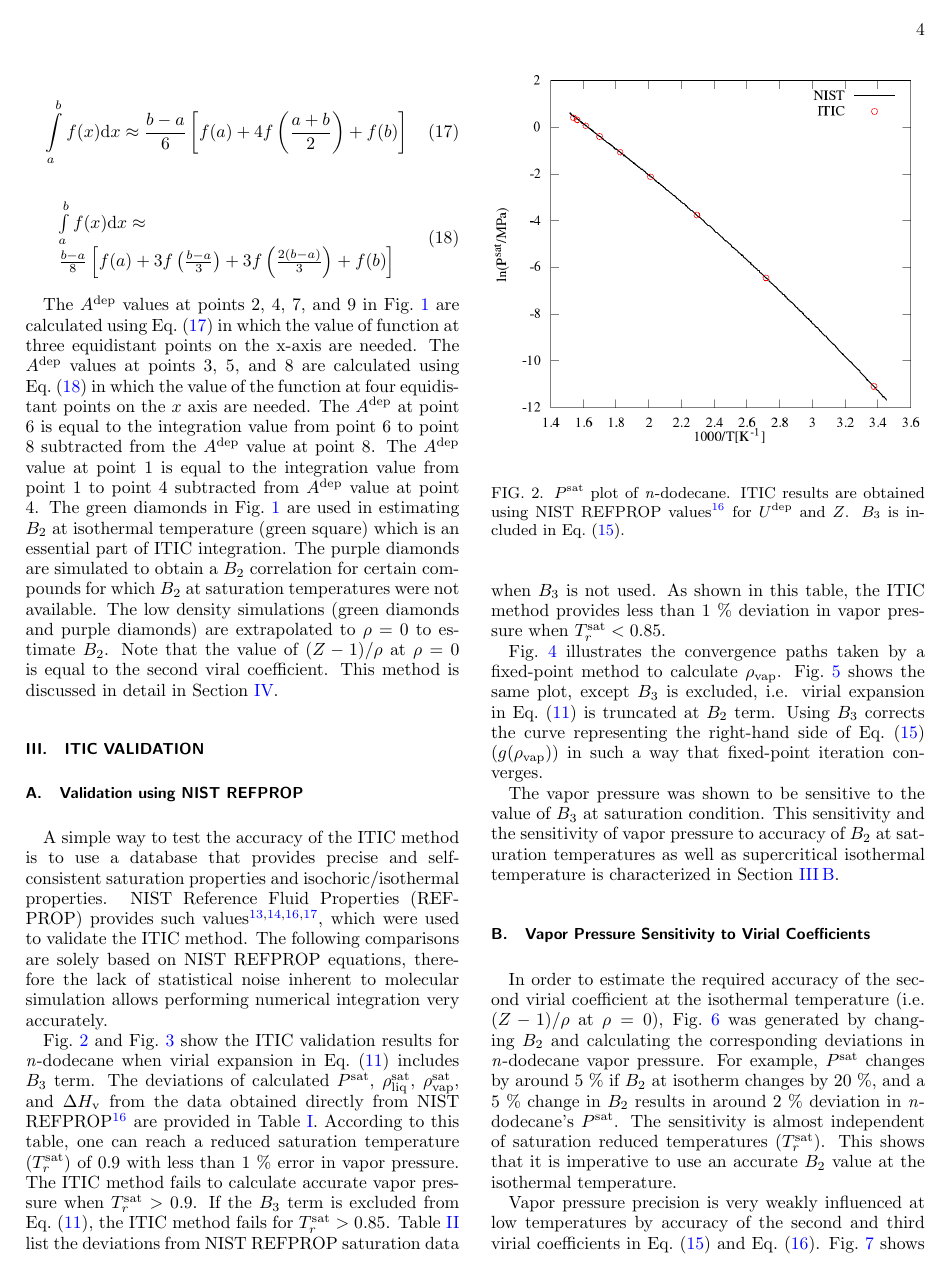
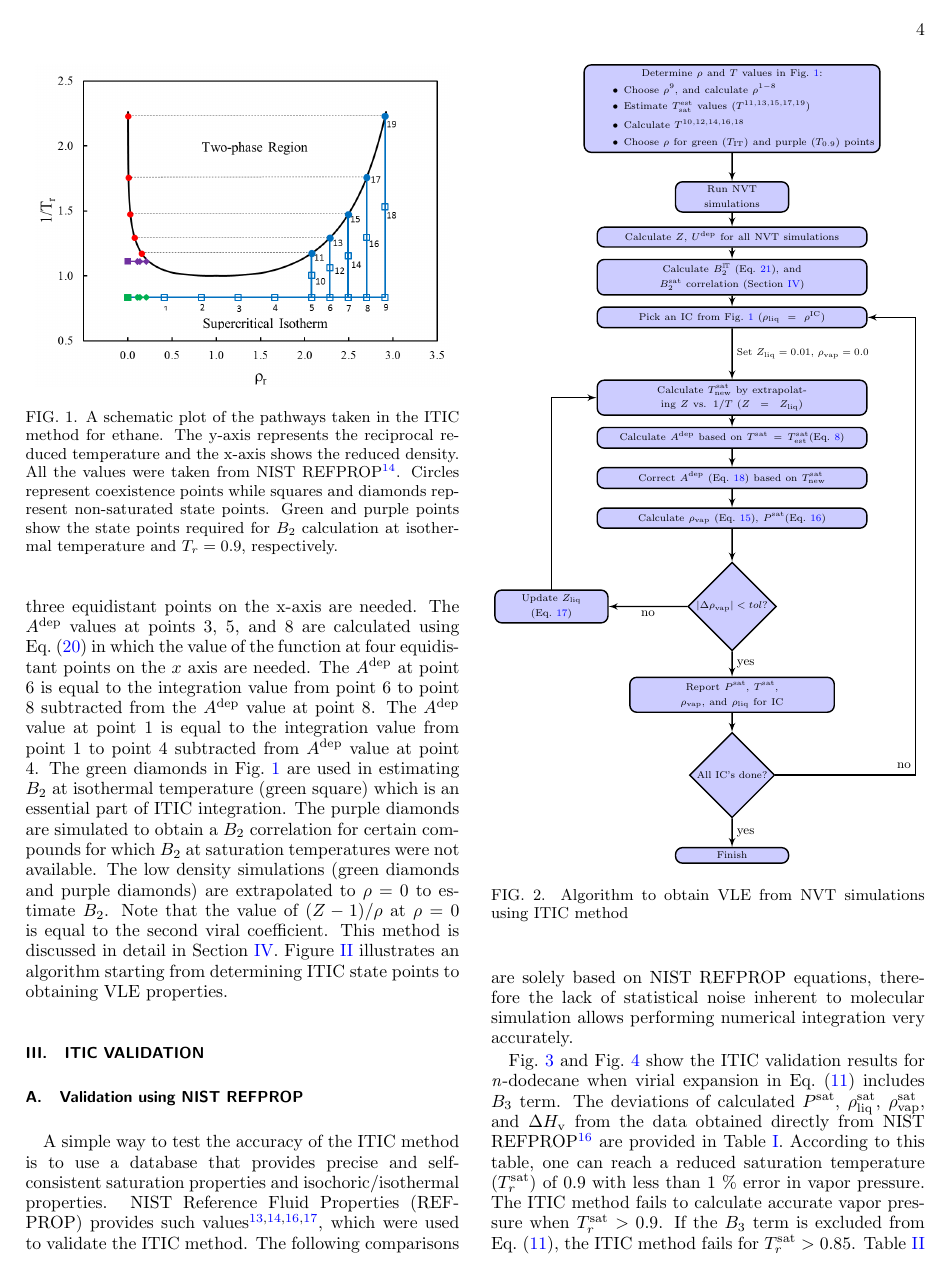
Before and after one commit to mostafa-razavi/ITIC-paper, a LaTeX paper (ITIC-paper.tex): page 4 of 16. Compiled offline with pdfLaTeX.

Commit message:
COMMIT MESSAGE

```diff
--- a/ITIC-paper.tex
+++ b/ITIC-paper.tex
@@ -23,6 +23,14 @@
 \usepackage{xr-hyper}
 \externaldocument{ITIC-supp}
 \externaldocument[S-]{ITIC-supp}
+
+
+\usepackage[latin1]{inputenc}
+\usepackage{tikz}
+\usetikzlibrary{shapes,arrows}
+
+\usepackage{enumitem}
+
 
 \begin{document}
 
@@ -218,8 +240,64 @@ articulations of Simpson's rule used for numerical integration along the isother
 \label{eqn:eqn19}
 \end{equation}
 
-The $A^{\mathrm{dep}}$ values at points 2, 4, 7, and 9 in Fig.~\ref{fig:ITICpathway} are calculated using Eq.~(\ref{eqn:eqn18}) in which the value of function at three equidistant points on the x-axis are needed. The $A^{\mathrm{dep}}$ values at points 3, 5, and 8 are calculated using Eq.~(\ref{eqn:eqn19}) in which the value of the function at four equidistant points on the $x$ axis are needed. The $A^{\mathrm{dep}}$ at point 6 is equal to the integration value from point 6 to point 8 subtracted from the $A^{\mathrm{dep}}$ value at point 8. The $A^{\mathrm{dep}}$ value at point 1 is equal to the integration value from point 1 to point 4 subtracted from $A^{\mathrm{dep}}$ value at point 4. The green diamonds in Fig.~\ref{fig:ITICpathway} are used in estimating $B_2$ at isothermal temperature (green square) which is an essential part of ITIC integration. The purple diamonds are simulated to obtain a $B_2$ correlation for certain compounds for which $B_2$ at saturation temperatures were not available. The low density simulations (green diamonds and purple diamonds) are extrapolated to $\rho=0$ to estimate $B_2$. Note that the value of $(Z-1)/\rho$ at $\rho=0$ is equal to the second viral coefficient. This method is discussed in detail in Section \ref{sec:VirialCalc}.
+The $A^{\mathrm{dep}}$ values at points 2, 4, 7, and 9 in Fig.~\ref{fig:ITICpathway} are calculated using Eq.~(\ref{eqn:eqn18}) in which the value of function at three equidistant points on the x-axis are needed. The $A^{\mathrm{dep}}$ values at points 3, 5, and 8 are calculated using Eq.~(\ref{eqn:eqn19}) in which the value of the function at four equidistant points on the $x$ axis are needed. The $A^{\mathrm{dep}}$ at point 6 is equal to the integration value from point 6 to point 8 subtracted from the $A^{\mathrm{dep}}$ value at point 8. The $A^{\mathrm{dep}}$ value at point 1 is equal to the integration value from point 1 to point 4 subtracted from $A^{\mathrm{dep}}$ value at point 4. The green diamonds in Fig.~\ref{fig:ITICpathway} are used in estimating $B_2$ at isothermal temperature (green square) which is an essential part of ITIC integration. The purple diamonds are simulated to obtain a $B_2$ correlation for certain compounds for which $B_2$ at saturation temperatures were not available. The low density simulations (green diamonds and purple diamonds) are extrapolated to $\rho=0$ to estimate $B_2$. Note that the value of $(Z-1)/\rho$ at $\rho=0$ is equal to the second viral coefficient. This method is discussed in detail in Section \ref{sec:VirialCalc}. Figure~\ref{fig:algorithm} illustrates an algorithm starting from determining  ITIC state points to obtaining VLE properties.
 %RAM: Converted all statements about Webbook to REFPROP
+
+\begin{figure}[!h]
+\centering
+\tikzstyle{decision} = [diamond, draw, fill=blue!20, text width=6em, text badly centered, node distance=2cm, inner sep=0pt]
+\tikzstyle{block} = [rectangle, draw, fill=blue!20, text width=20em, text centered, rounded corners, minimum height=1em]
+\tikzstyle{block22} = [rectangle, draw, fill=blue!20, text width=22em, text centered, rounded corners, minimum height=1em]
+\tikzstyle{block15} = [rectangle, draw, fill=blue!20, text width=15em, text centered, rounded corners, minimum height=1em]
+\tikzstyle{smallblock} = [rectangle, draw, fill=blue!20, text width=8em, text centered, rounded corners, minimum height=1em]
+\tikzstyle{line} = [draw, -latex']
+
+\begin{tikzpicture}[node distance = 1cm, auto,thick,scale=0.8, every node/.style={scale=0.8}]
+\node [block22] (pre1) {
+\scriptsize Determine $\rho$ and $T$ values in Fig.~\ref{fig:ITICpathway}:
+\begin{itemize}[]
+\item \scriptsize Choose $\rho^9$, and calculate $\rho^{1-8}$
+\item \scriptsize Estimate $T_\mathrm{sat}^\mathrm{est}$ values ($T^{11,13,15,17,19}$)
+\item \scriptsize Calculate $T^{10,12,14,16,18}$
+\item \scriptsize Choose $\rho$ for green ($T_\mathrm{IT}$) and purple ($T_\mathrm{0.9}$) points
+\end{itemize}
+};
+
+\node [smallblock, below of=pre1,node distance=2.2cm] (step1) {\scriptsize Run NVT simulations};
+\node [block,below of=step1,node distance=1cm] (step2) {\scriptsize Calculate $Z$, $U^\mathrm{dep}$ for all NVT simulations};
+\node [block,below of=step2,node distance=1cm] (step2b) {\scriptsize Calculate $B_2^\mathbb{IT}$ (Eq.~\ref{eqn:Z1rhoB2B3}), and $B_2^\mathrm{sat}$ correlation (Section~\ref{sec:VirialCalc})};
+\node [block,below of=step2b,node distance=1cm] (step3) {\scriptsize Pick an IC from Fig.~\ref{fig:ITICpathway} ($\rho_\mathrm{liq}=\rho^\mathrm{IC}$)};
+\node [block,below of=step3,node distance=2cm] (step4) {\scriptsize Calculate $T^\mathrm{sat}_\mathrm{new}$ by extrapolating $Z$ vs. $1/T$ ($Z=Z_\mathrm{liq}$) };
+\node [block,below of=step4,node distance=1cm] (step5a) {\scriptsize Calculate $A^\mathrm{dep}$ based on $T^\mathrm{sat}=T^\mathrm{sat}_\mathrm{est}$(Eq.~\ref{eqn:eqn8})};
+\node [block,below of=step5a,node distance=1cm] (step5) {\scriptsize Correct $A^\mathrm{dep}$ (Eq.~\ref{eqn:aDepCorrection}) based on $T^\mathrm{sat}_\mathrm{new}$};
+\node [block,below of=step5,node distance=1cm] (step6) {\scriptsize Calculate $\rho_\mathrm{vap}$ (Eq.~\ref{eqn:rhoV}), $P^\mathrm{sat}$(Eq.~\ref{eqn:eqn16})};
+\node [decision,below of=step6,node distance=2.2cm] (step8) {\scriptsize $|\Delta\rho_\mathrm{vap}|<tol$?};
+\node [block15,below of=step8,node distance=2.2cm] (step9) {\scriptsize Report $P^\mathrm{sat}$, $T^\mathrm{sat}$, $\rho_\mathrm{vap}$, and $\rho_\mathrm{liq}$ for IC};
+\node [smallblock,left of=step8,node distance=4.5cm] (step7) {\scriptsize Update $Z_\mathrm{liq}$ (Eq.~\ref{eqn:zliq})};
+\node [decision,below of=step9,node distance=2cm] (step10) {\scriptsize All IC's done?};
+\node [smallblock,below of=step10,node distance=2cm] (step11) {\scriptsize Finish};
+
+\path [line] (pre1) -- (step1);
+\path [line] (step1) -- (step2);
+\path [line] (step2) -- (step2b);
+\path [line] (step2b) -- (step3);
+\path [line] (step3) -- node {\scriptsize Set $Z_\mathrm{liq}=0.01$, $\rho_\mathrm{vap}=0.0$}(step4);
+\path [line] (step4) -- (step5a);
+\path [line] (step5a) -- (step5);
+\path [line] (step5) -- (step6);
+\path [line] (step6) -- (step8);
+\path [line] (step8) -- node {no} (step7);
+\path [line] (step8) -- node {yes}(step9);
+\path [line] (step7) |- (step4);
+\path [line] (step9) -- (step10);
+\path [line] (step10) -- node {yes}(step11);
+\path [line] (step10.east) -- +(3.5,0) |- node[pos=0.01] {no}(step3);
+
+\end{tikzpicture}
+\label{fig:algorithm}
+\caption{Algorithm to obtain VLE from NVT simulations using ITIC method}
+\end{figure}
+
 \section{ITIC Validation}
 \subsection{Validation using NIST REFPROP} \label{sec:NIST-VAL}
 A simple way to test the accuracy of the ITIC method is to use a database that provides precise and self-consistent saturation properties and isochoric/isothermal properties. NIST Reference Fluid Properties (REFPROP) provides such values \cite{LEMMON-RP91,Bucker2006,Lemmon2004,Wagner2002}, which were used to validate the ITIC method. The following comparisons are solely based on NIST REFPROP equations, therefore the lack of statistical noise inherent to molecular simulation allows performing numerical integration very accurately.
```
Also changed, not shown: ITIC-paper.pdf, ITIC-paper.tex (20 more changed lines).
